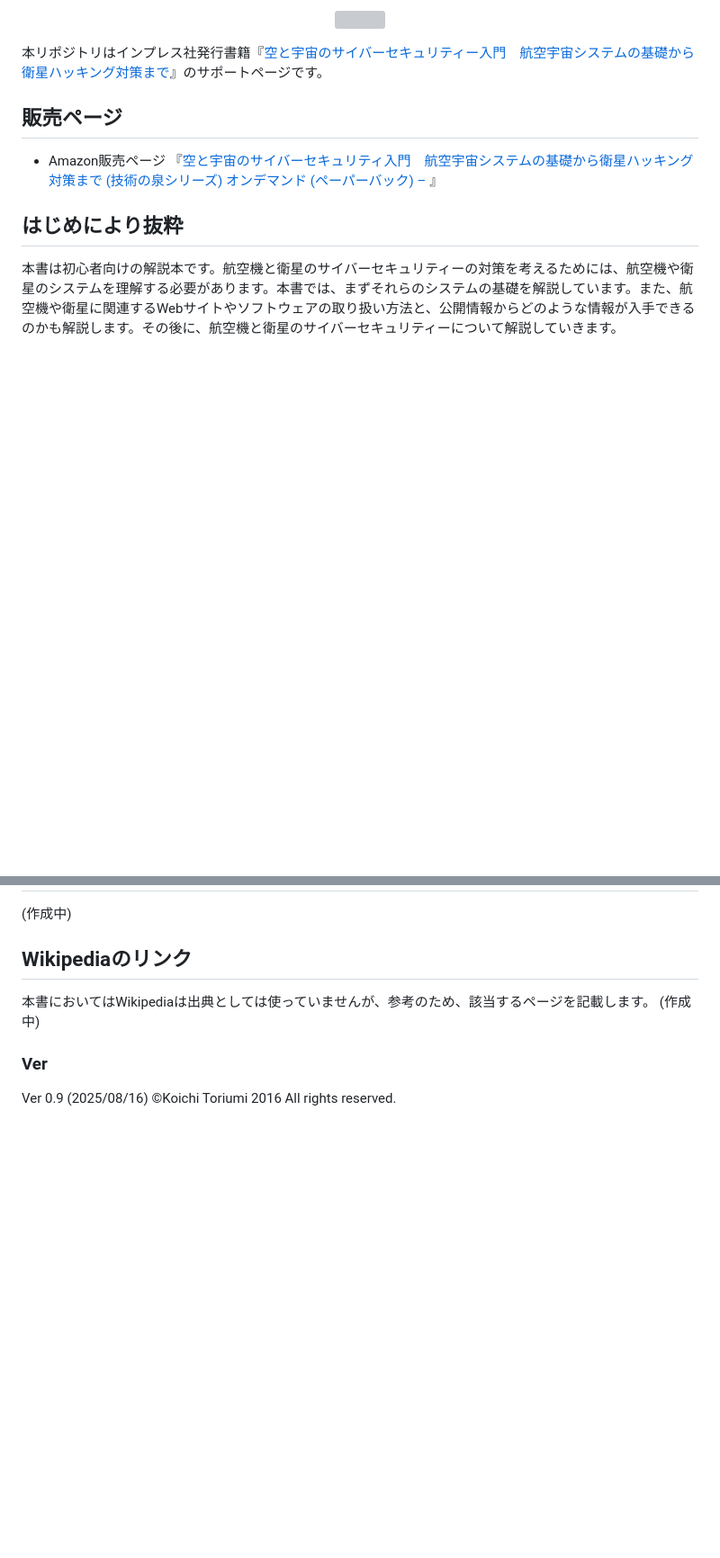
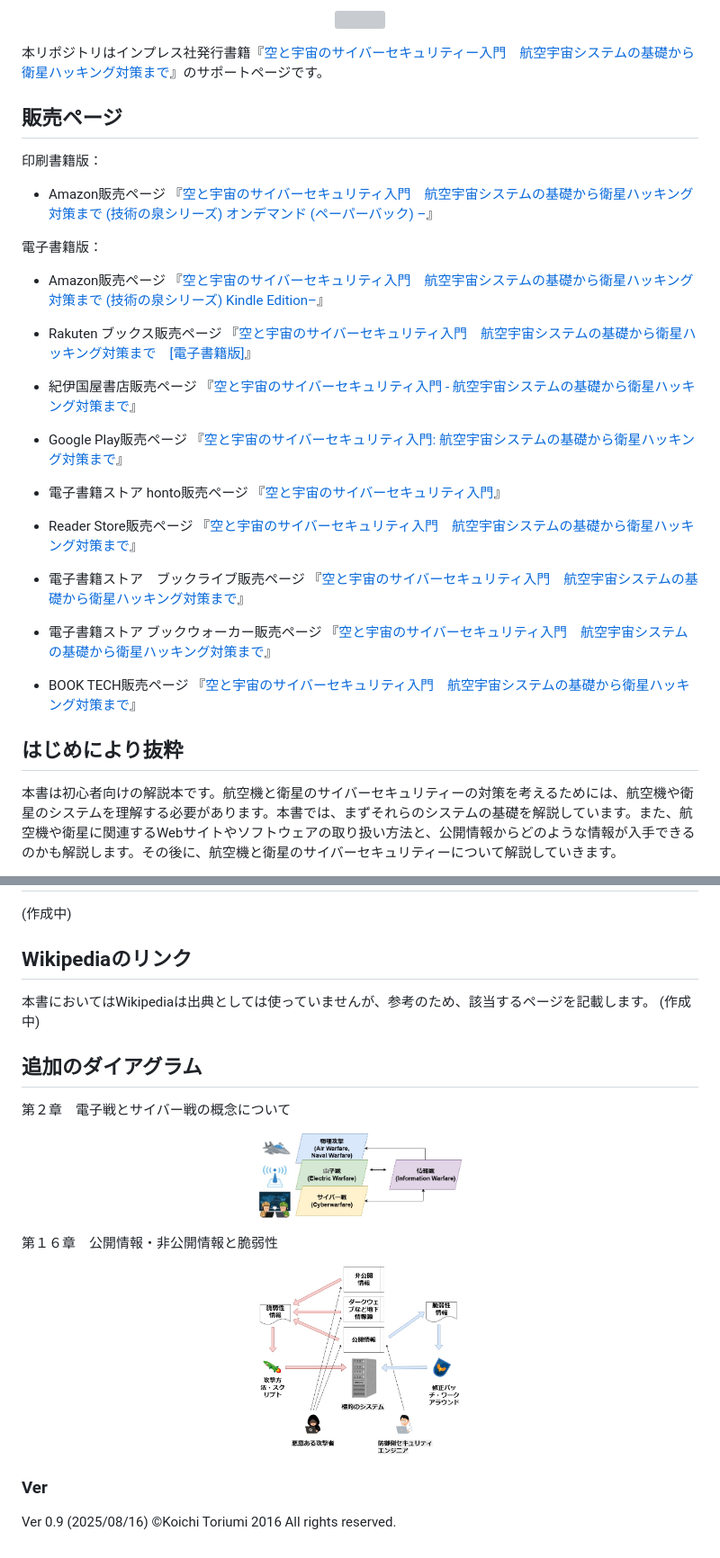
Before and after one commit to Duleive/Aerospace_CyberSec, a Markdown page: README.md, 2 parts joined by grey strips. Shown at 90% size. GitHub-like rendering; pictures changed too: hackerinfo.jpg (added), warfare1.jpg (added); blank space fills up the shorter version; grey boxes are pictures that could not be loaded.

```diff
--- a/README.md
+++ b/README.md
@@ -8,8 +8,29 @@
 
 
 ## 販売ページ
+印刷書籍版：
 
-- Amazon販売ページ 『[空と宇宙のサイバーセキュリティ入門　航空宇宙システムの基礎から衛星ハッキング対策まで (技術の泉シリーズ) オンデマンド (ペーパーバック) – ](https://amzn.asia/d/eWkbayj)』
+- Amazon販売ページ 『[空と宇宙のサイバーセキュリティ入門　航空宇宙システムの基礎から衛星ハッキング対策まで (技術の泉シリーズ) オンデマンド (ペーパーバック) –](https://amzn.asia/d/eWkbayj)』
+
+電子書籍版：
+
+- Amazon販売ページ 『[空と宇宙のサイバーセキュリティ入門　航空宇宙システムの基礎から衛星ハッキング対策まで (技術の泉シリーズ) Kindle Edition–](https://www.amazon.co.jp/gp/product/B0FM28RHNF/)』
+
+- Rakuten ブックス販売ページ 『[空と宇宙のサイバーセキュリティ入門　航空宇宙システムの基礎から衛星ハッキング対策まで　[電子書籍版]](https://books.rakuten.co.jp/rk/19a5071792fe3ab0a25b3bddef84a8c5/)』
+
+- 紀伊国屋書店販売ページ 『[空と宇宙のサイバーセキュリティ入門 - 航空宇宙システムの基礎から衛星ハッキング対策まで](https://www.kinokuniya.co.jp/f/dsg-08-EK-2208111)』
+
+- Google Play販売ページ 『[空と宇宙のサイバーセキュリティ入門: 航空宇宙システムの基礎から衛星ハッキング対策まで](https://play.google.com/store/books/details/%E9%B3%A5%E6%B5%B7_%E5%B9%B8%E4%B8%80_%E7%A9%BA%E3%81%A8%E5%AE%87%E5%AE%99%E3%81%AE%E3%82%B5%E3%82%A4%E3%83%90%E3%83%BC%E3%82%BB%E3%82%AD%E3%83%A5%E3%83%AA%E3%83%86%E3%82%A3%E5%85%A5%E9%96%80?id=Qgx5EQAAQBAJ)』
+
+- 電子書籍ストア honto販売ページ 『[空と宇宙のサイバーセキュリティ入門](https://honto.jp/ebook/pd_34561235.html)』
+
+- Reader Store販売ページ 『[空と宇宙のサイバーセキュリティ入門　航空宇宙システムの基礎から衛星ハッキング対策まで](https://ebookstore.sony.jp/title/11240945/)』
+
+- 電子書籍ストア　ブックライブ販売ページ 『[空と宇宙のサイバーセキュリティ入門　航空宇宙システムの基礎から衛星ハッキング対策まで](https://booklive.jp/product/index/title_id/1972059/vol_no/001)』
+
+- 電子書籍ストア ブックウォーカー販売ページ 『[空と宇宙のサイバーセキュリティ入門　航空宇宙システムの基礎から衛星ハッキング対策まで](https://bookwalker.jp/def35ffa6f-5f90-41a7-9c3e-e0b868731229/)』
+
+- BOOK TECH販売ページ 『[空と宇宙のサイバーセキュリティ入門　航空宇宙システムの基礎から衛星ハッキング対策まで](https://book-tech.com/books/73522b52-368c-42a5-ba25-afb406bb65b8)』
 
 ## はじめにより抜粋
 
@@ -86,6 +117,17 @@
 本書においてはWikipediaは出典としては使っていませんが、参考のため、該当するページを記載します。
 (作成中)
 
+## 追加のダイアグラム
+第２章　電子戦とサイバー戦の概念について
+<p align="center">
+  <img src="warfare1.jpg" width=30%>
+</p>
+
+第１６章　公開情報・非公開情報と脆弱性
+<p align="center">
+  <img src="hackerinfo.jpg" width=30%>
+</p>
+
 ### Ver
 Ver 0.9 (2025/08/16)
 ©Koichi Toriumi 2016 All rights reserved.
```
Also changed, not shown: other parts of README.md (+10 -0 lines).
